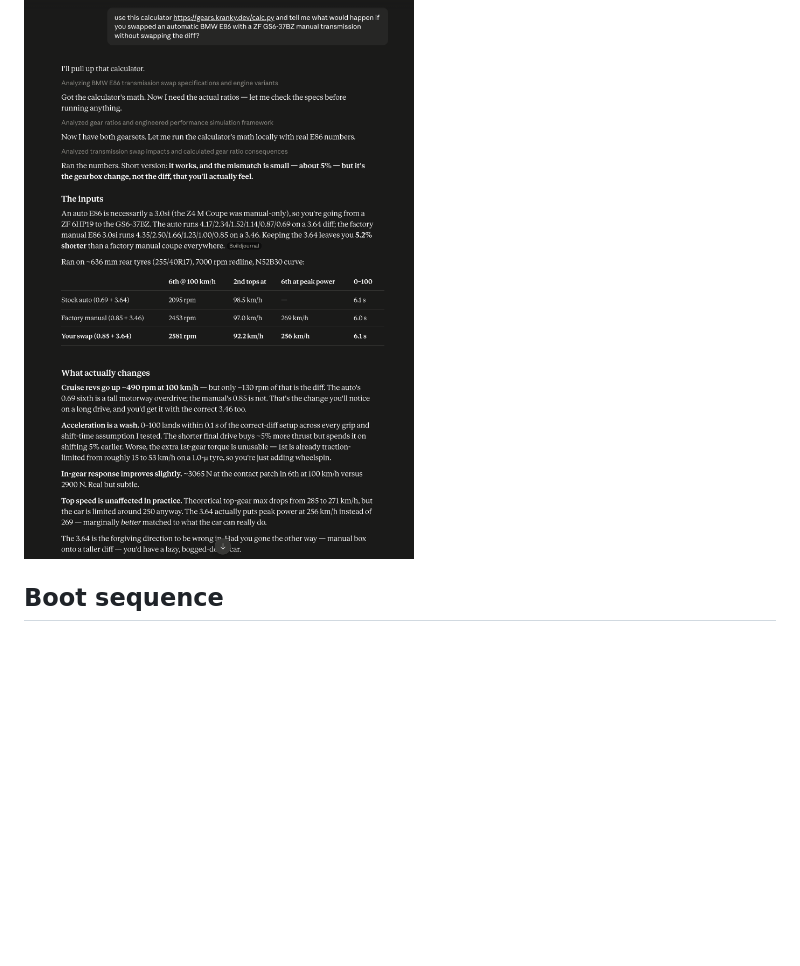
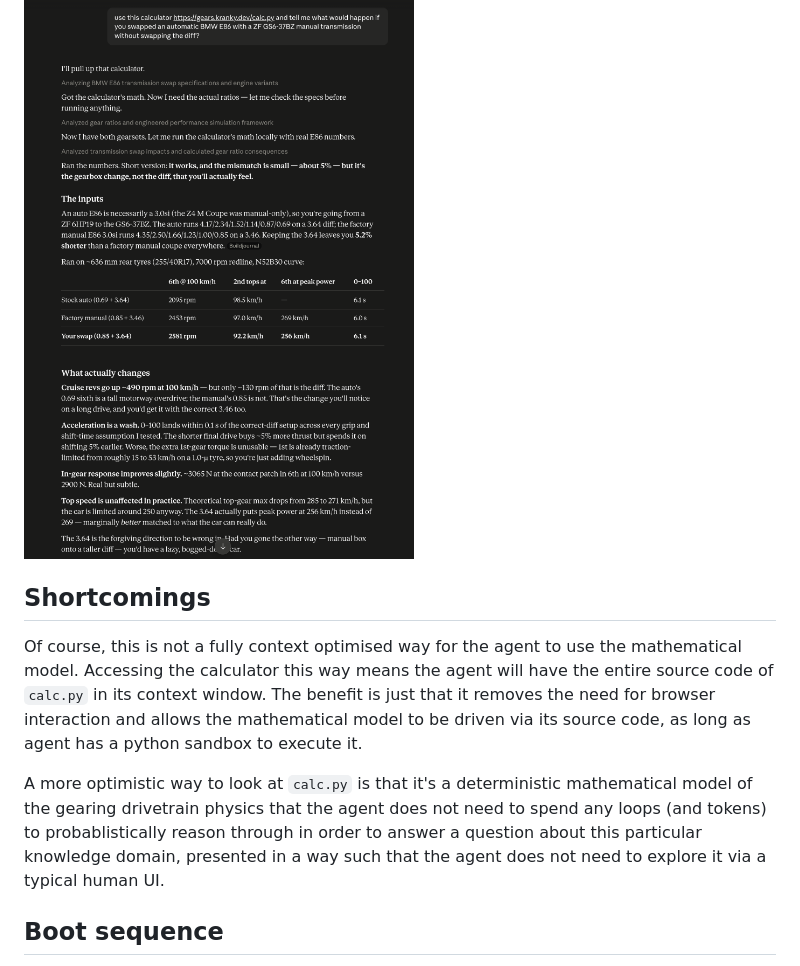
Before and after one commit to init-jay/gearing-calculator, a Markdown page: ARCHITECTURE.md, the part around one of its changes. GitHub-like rendering; blank space fills up the shorter version.

Commit message:
further thoughts on shortcomings

```diff
--- a/ARCHITECTURE.md
+++ b/ARCHITECTURE.md
@@ -99,6 +100,12 @@ for anything that can run Python.
 
 ![Claude fetching calc.py from gears.kranky.dev and running it directly to answer a gearing question](docs/claude.png)
 
+## Shortcomings
+
+Of course, this is not a fully context optimised way for the agent to use the mathematical model.
+Accessing the calculator this way means the agent will have the entire source code of `calc.py` in its context window. The benefit is just that it removes the need for browser interaction and allows the mathematical model to be driven via its source code, as long as agent has a python sandbox to execute it.
+
+A more optimistic way to look at `calc.py` is that it's a deterministic mathematical model of the gearing drivetrain physics that the agent does not need to spend any loops (and tokens) to probablistically reason through in order to answer a question about this particular knowledge domain, presented in a way such that the agent does not need to explore it via a typical human UI.
 
 
 ## Boot sequence
```
Also changed, not shown: other parts of ARCHITECTURE.md (+1 -0 lines).
